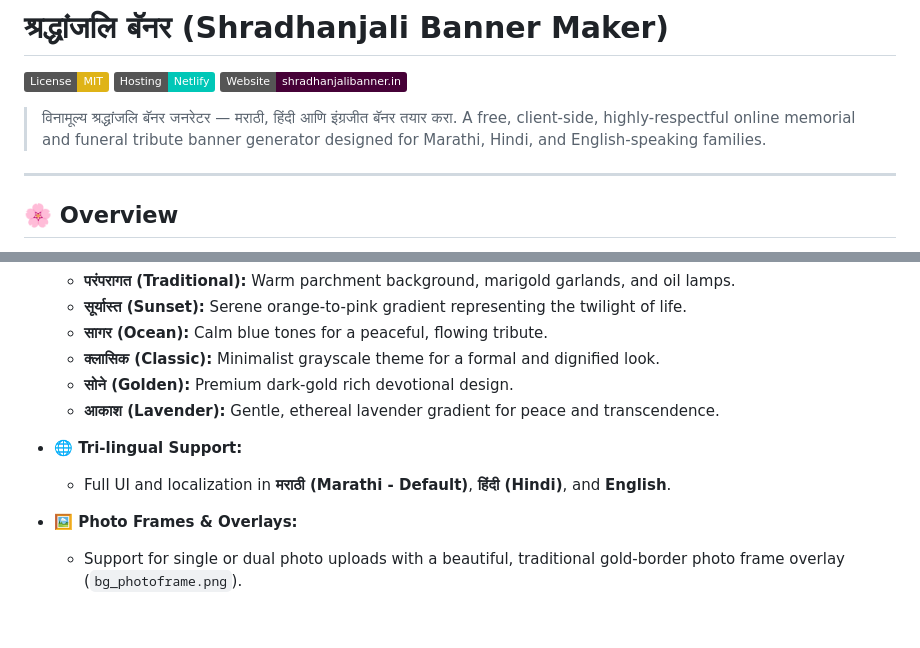
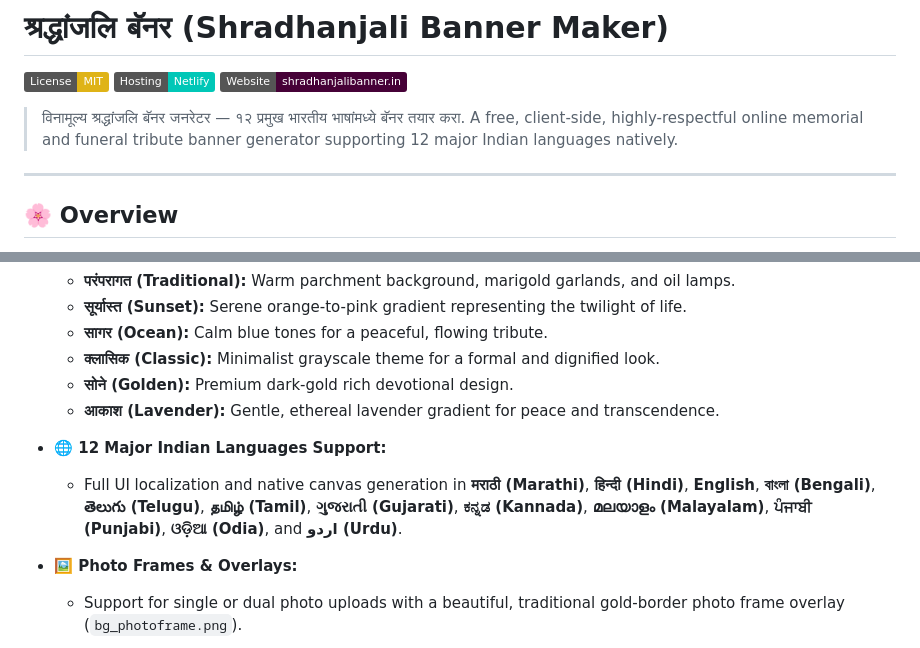
Before and after one commit to sinalkar/shradhanjali-banner, a Markdown page: README.md, 2 parts joined by grey strips. GitHub-like rendering; badges without logos; blank space fills up the shorter version.

Commit message:
docs: update README.md to document 12-language multilingual support

```diff
--- a/README.md
+++ b/README.md
@@ -4,8 +4,8 @@
 [![Hosting: Netlify](https://img.shields.io/badge/Hosting-Netlify-00C7B7?style=flat&logo=netlify)](https://shradhanjalibanner.in/)
 [![Website](https://img.shields.io/badge/Website-shradhanjalibanner.in-460137)](https://shradhanjalibanner.in/)
 
-> विनामूल्य श्रद्धांजलि बॅनर जनरेटर — मराठी, हिंदी आणि इंग्रजीत बॅनर तयार करा.
-> A free, client-side, highly-respectful online memorial and funeral tribute banner generator designed for Marathi, Hindi, and English-speaking families.
+> विनामूल्य श्रद्धांजलि बॅनर जनरेटर — १२ प्रमुख भारतीय भाषांमध्ये बॅनर तयार करा.
+> A free, client-side, highly-respectful online memorial and funeral tribute banner generator supporting 12 major Indian languages natively.
 
 ---
 
@@ -27,8 +27,8 @@ Built with deep cultural reverence for Maharashtrian rituals, the application fe
   - **सोने (Golden):** Premium dark-gold rich devotional design.
   - **आकाश (Lavender):** Gentle, ethereal lavender gradient for peace and transcendence.
 
-- **🌐 Tri-lingual Support:**
-  - Full UI and localization in **मराठी (Marathi - Default)**, **हिंदी (Hindi)**, and **English**.
+- **🌐 12 Major Indian Languages Support:**
+  - Full UI localization and native canvas generation in **मराठी (Marathi)**, **हिन्दी (Hindi)**, **English**, **বাংলা (Bengali)**, **తెలుగు (Telugu)**, **தமிழ் (Tamil)**, **ગુજરાતી (Gujarati)**, **ಕನ್ನಡ (Kannada)**, **മലയാളം (Malayalam)**, **ਪੰਜਾਬੀ (Punjabi)**, **ଓଡ଼ିଆ (Odia)**, and **اردو (Urdu)**.
 
 - **🖼️ Photo Frames & Overlays:**
   - Support for single or dual photo uploads with a beautiful, traditional gold-border photo frame overlay (`bg_photoframe.png`).
```
